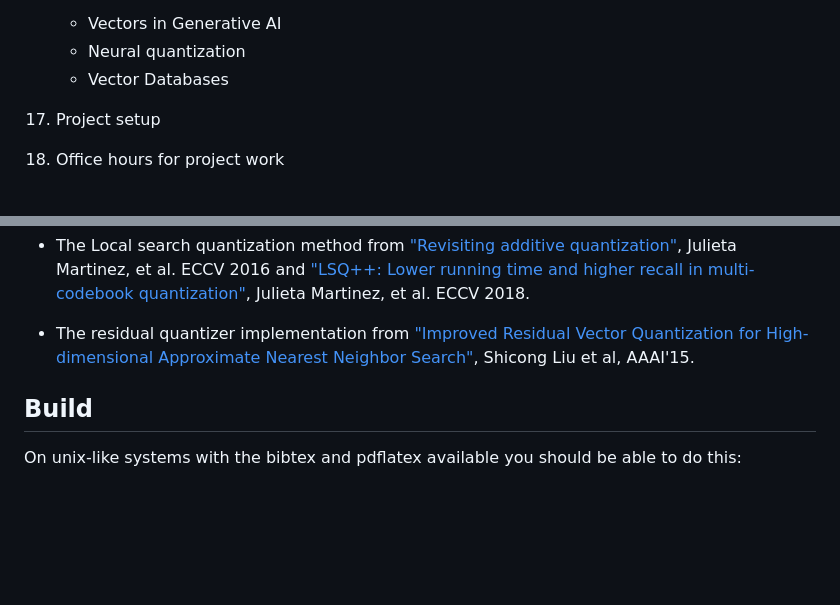
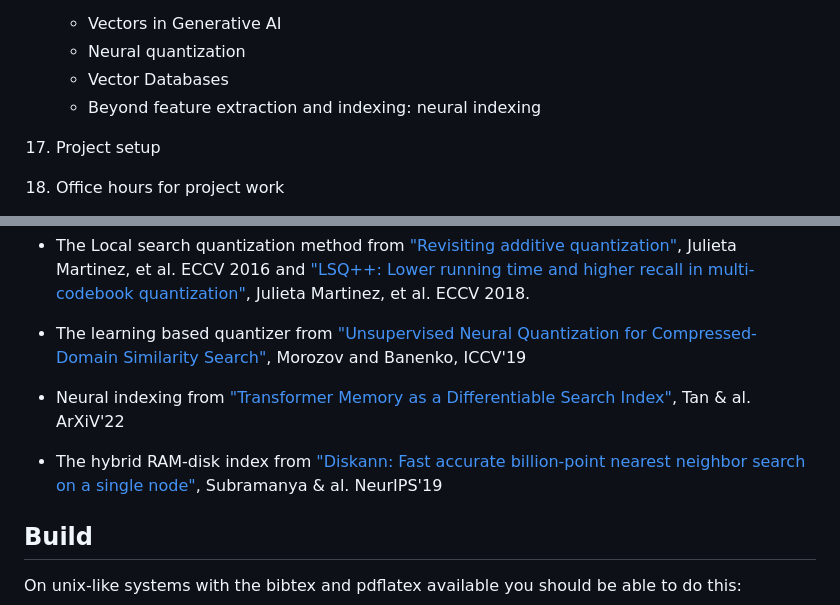
Before and after one commit to edoliberty/vector-search-class-notes, a Markdown page: README.md, 2 parts joined by grey strips. GitHub-like rendering; blank space fills up the shorter version.

```diff
--- a/README.md
+++ b/README.md
@@ -113,6 +113,7 @@ The course will be evaluated with an exam and a project.
 	* Vectors in Generative AI
 	* Neural quantization
 	* Vector Databases
+	* Beyond feature extraction and indexing: neural indexing
 
 1. Project setup
 
@@ -136,8 +137,11 @@ The course will be evaluated with an exam and a project.
 
 * The Local search quantization method from ["Revisiting additive quantization"](https://drive.google.com/file/d/1dDuv6fQozLQFS2AJoNNFGTH499QIp_vO/view), Julieta Martinez, et al. ECCV 2016 and ["LSQ++: Lower running time and higher recall in multi-codebook quantization"](https://openaccess.thecvf.com/content_ECCV_2018/html/Julieta_Martinez_LSQ_lower_runtime_ECCV_2018_paper.html), Julieta Martinez, et al. ECCV 2018.
 
-* The residual quantizer implementation from ["Improved Residual Vector Quantization for High-dimensional Approximate Nearest Neighbor Search"](https://arxiv.org/abs/1509.05195), Shicong Liu et al, AAAI'15.
+* The learning based quantizer from ["Unsupervised Neural Quantization for Compressed-Domain Similarity Search"](https://openaccess.thecvf.com/content_ICCV_2019/html/Morozov_Unsupervised_Neural_Quantization_for_Compressed-Domain_Similarity_Search_ICCV_2019_paper.html), Morozov and Banenko, ICCV'19
 
+* Neural indexing from ["Transformer Memory as a Differentiable Search Index"](https://arxiv.org/abs/2202.06991), Tan & al. ArXiV'22
+
+* The hybrid RAM-disk index from ["Diskann: Fast accurate billion-point nearest neighbor search on a single node"](https://proceedings.neurips.cc/paper/2019/hash/09853c7fb1d3f8ee67a61b6bf4a7f8e6-Abstract.html), Subramanya & al. NeurIPS'19
 
 ## Build
 
```
